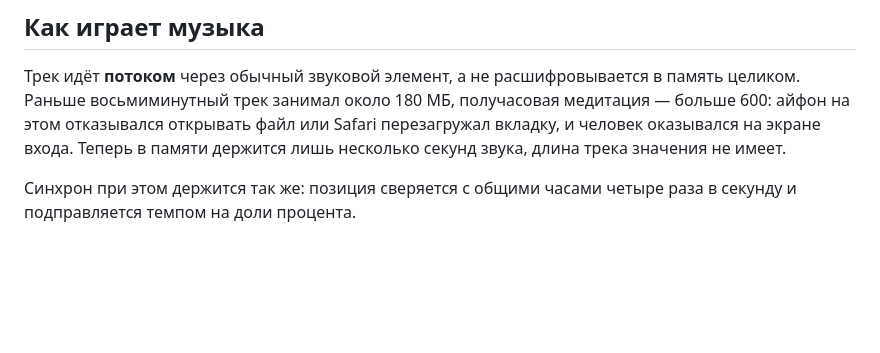
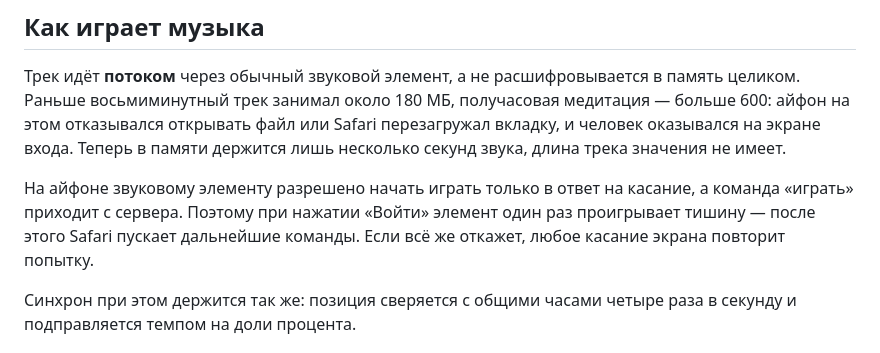
Before and after one commit to d185/pyramid, a Markdown page: README.md, the part around the change. Rendered like a GitHub page; blank space fills up the shorter version.

```diff
--- a/README.md
+++ b/README.md
@@ -189,6 +189,11 @@ Metered, Cloudflare. В панели диагностики видно, чере
 перезагружал вкладку, и человек оказывался на экране входа. Теперь в памяти
 держится лишь несколько секунд звука, длина трека значения не имеет.
 
+На айфоне звуковому элементу разрешено начать играть только в ответ на
+касание, а команда «играть» приходит с сервера. Поэтому при нажатии «Войти»
+элемент один раз проигрывает тишину — после этого Safari пускает дальнейшие
+команды. Если всё же откажет, любое касание экрана повторит попытку.
+
 Синхрон при этом держится так же: позиция сверяется с общими часами четыре
 раза в секунду и подправляется темпом на доли процента.
 
```
